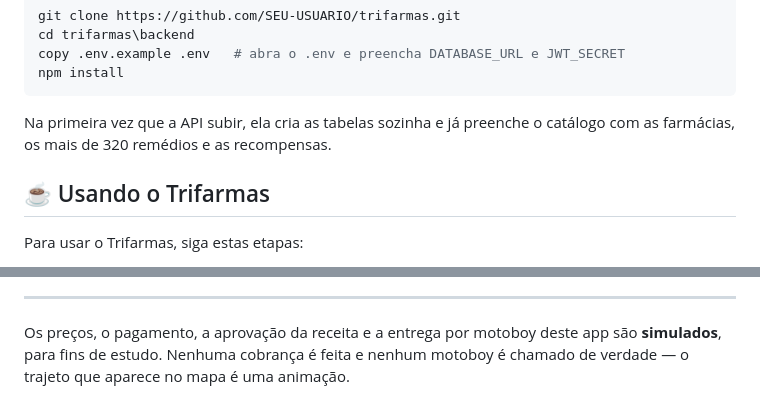
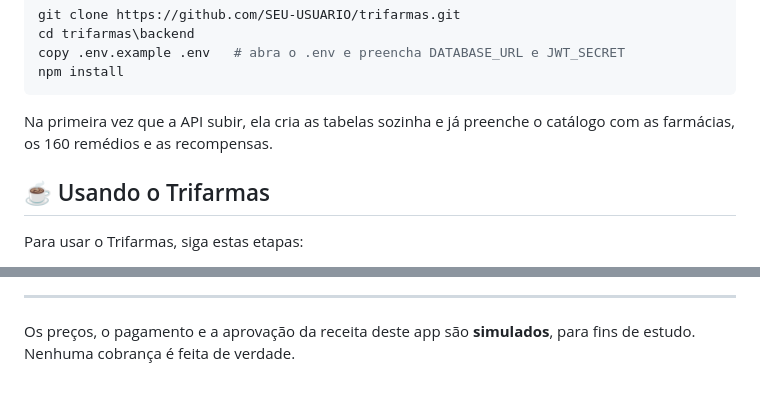
Before and after one commit to enzocavalcante-code/trifarmast, a Markdown page: README.md, 2 parts joined by grey strips. Drawn GitHub-style.

````diff
--- a/README.md
+++ b/README.md
@@ -83,7 +84,7 @@ npm install
 ```
 
 Na primeira vez que a API subir, ela cria as tabelas sozinha e já preenche o
-catálogo com as farmácias, os mais de 320 remédios e as recompensas.
+catálogo com as farmácias, os 160 remédios e as recompensas.
 
 ## ☕ Usando o Trifarmas
 
@@ -188,5 +184,4 @@ Esse projeto está sob a licença MIT. Veja o arquivo [LICENSE.md](LICENSE.md) p
 ---
 
-Os preços, o pagamento, a aprovação da receita e a entrega por motoboy deste app são
-**simulados**, para fins de estudo. Nenhuma cobrança é feita e nenhum motoboy é chamado
-de verdade — o trajeto que aparece no mapa é uma animação.
+Os preços, o pagamento e a aprovação da receita deste app são **simulados**, para
+fins de estudo. Nenhuma cobrança é feita de verdade.
````
Also changed, not shown: other parts of README.md (+44 -48 lines).
